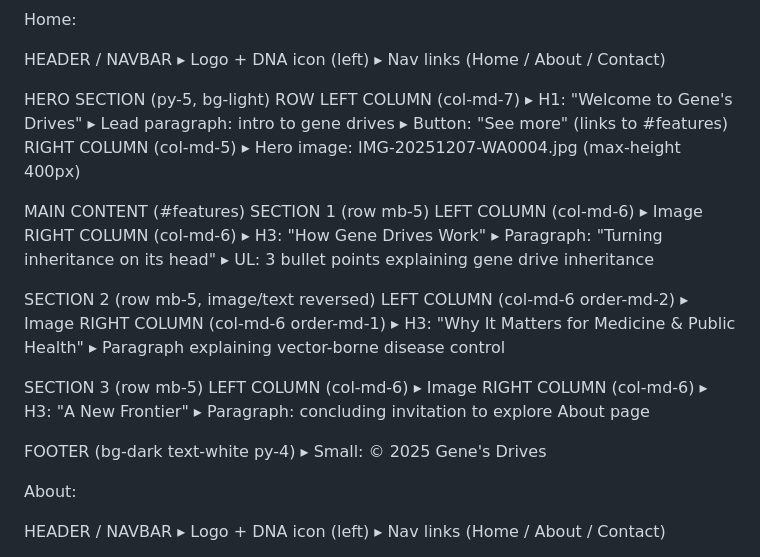
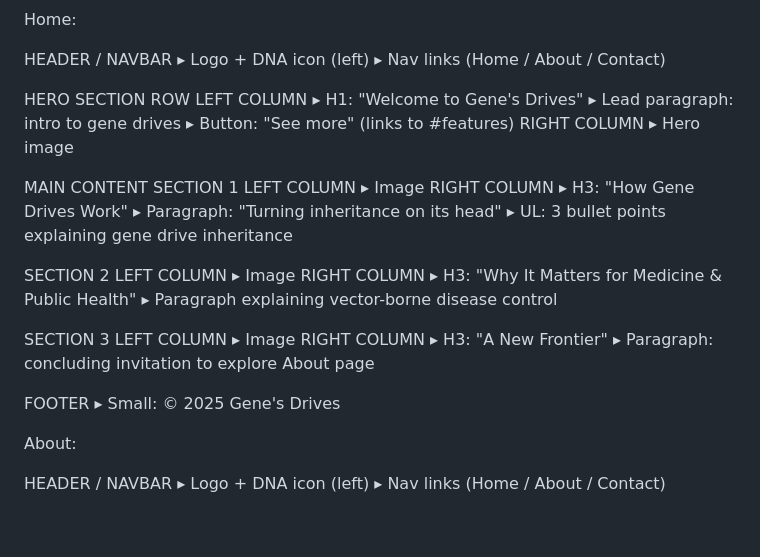
Before and after one commit to Wagadaddy/Gene-s-Drives, a Markdown page: README.md, the part around the change. GitHub-like rendering; blank space fills up the shorter version.

```diff
--- a/README.md
+++ b/README.md
@@ -130,39 +130,39 @@ HEADER / NAVBAR
   ▸ Logo + DNA icon (left)
   ▸ Nav links (Home / About / Contact)
 
-HERO SECTION (py-5, bg-light)
+HERO SECTION
   ROW
-    LEFT COLUMN (col-md-7)
+    LEFT COLUMN
       ▸ H1: "Welcome to Gene's Drives"
       ▸ Lead paragraph: intro to gene drives
       ▸ Button: "See more" (links to #features)
-    RIGHT COLUMN (col-md-5)
-      ▸ Hero image: IMG-20251207-WA0004.jpg (max-height 400px)
+    RIGHT COLUMN
+      ▸ Hero image
 
-MAIN CONTENT (#features)
-  SECTION 1 (row mb-5)
-    LEFT COLUMN (col-md-6)
+MAIN CONTENT
+  SECTION 1
+    LEFT COLUMN
       ▸ Image
-    RIGHT COLUMN (col-md-6)
+    RIGHT COLUMN
       ▸ H3: "How Gene Drives Work"
       ▸ Paragraph: "Turning inheritance on its head"
       ▸ UL: 3 bullet points explaining gene drive inheritance
 
-  SECTION 2 (row mb-5, image/text reversed)
-    LEFT COLUMN (col-md-6 order-md-2)
+  SECTION 2
+    LEFT COLUMN
       ▸ Image
-    RIGHT COLUMN (col-md-6 order-md-1)
+    RIGHT COLUMN
       ▸ H3: "Why It Matters for Medicine & Public Health"
       ▸ Paragraph explaining vector-borne disease control
 
-  SECTION 3 (row mb-5)
-    LEFT COLUMN (col-md-6)
+  SECTION 3
+    LEFT COLUMN
       ▸ Image
-    RIGHT COLUMN (col-md-6)
+    RIGHT COLUMN
       ▸ H3: "A New Frontier"
       ▸ Paragraph: concluding invitation to explore About page
 
-FOOTER (bg-dark text-white py-4)
+FOOTER
   ▸ Small: © 2025 Gene's Drives
 
 About:
```
